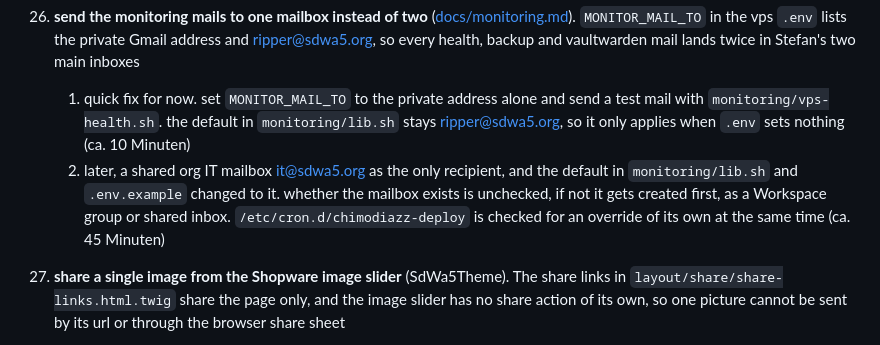
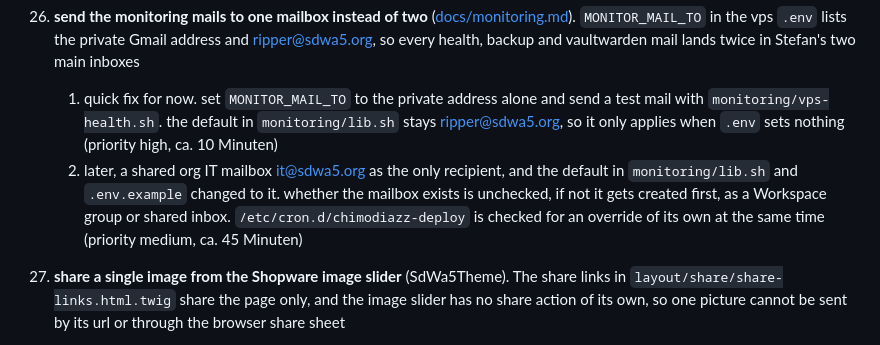
Before and after one commit to SdWa5/vps, a Markdown page: TODO.md, the part around the change. Drawn GitHub-style.

Commit message:
feature/todo-monitoring-mail-priority sdwa5-vps 1.86.1
### Changed

- `TODO.md` item 26 gets priorities, high for the quick fix and medium for it@sdwa5.org

```diff
--- a/TODO.md
+++ b/TODO.md
@@ -359,11 +359,11 @@
     health, backup and vaultwarden mail lands twice in Stefan's two main inboxes
     1. quick fix for now. set `MONITOR_MAIL_TO` to the private address alone and send a test mail with
        `monitoring/vps-health.sh`. the default in `monitoring/lib.sh` stays ripper@sdwa5.org, so it
-       only applies when `.env` sets nothing (ca. 10 Minuten)
+       only applies when `.env` sets nothing (priority high, ca. 10 Minuten)
     2. later, a shared org IT mailbox it@sdwa5.org as the only recipient, and the default in
        `monitoring/lib.sh` and `.env.example` changed to it. whether the mailbox exists is unchecked, if not it gets
        created first, as a Workspace group or shared inbox. `/etc/cron.d/chimodiazz-deploy` is checked
-       for an override of its own at the same time (ca. 45 Minuten)
+       for an override of its own at the same time (priority medium, ca. 45 Minuten)
 27. **share a single image from the Shopware image slider** (SdWa5Theme). The share links in
     `layout/share/share-links.html.twig` share the page only, and the image slider has no share action
     of its own, so one picture cannot be sent by its url or through the browser share sheet
```
